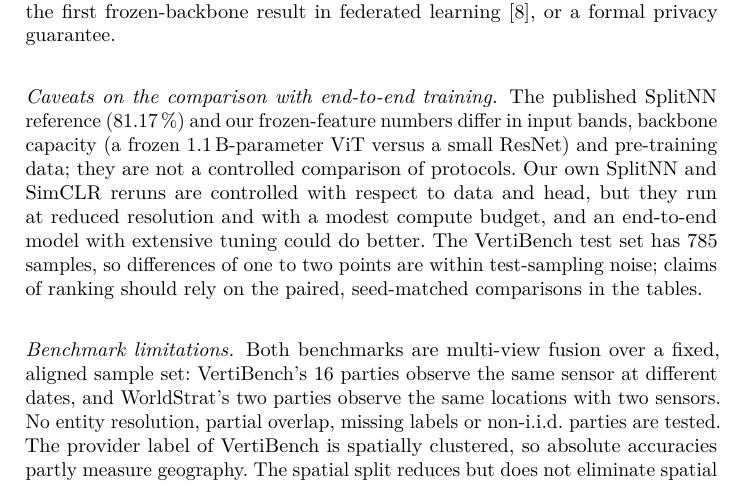
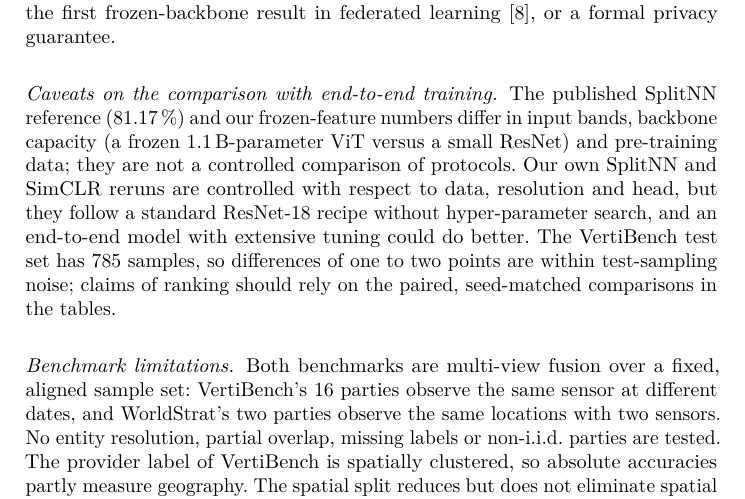
Before and after one commit to xavierxav/Simple-VFL, a LaTeX paper (paper/src/main.tex, which reads paper/src/sec_discussion.tex): part of page 8 of 12, cut so that both start at the same text. Compiled offline with pdfLaTeX.

Commit message:
paper: discussion reflects full-resolution baselines

```diff
--- a/paper/src/sec_discussion.tex
+++ b/paper/src/sec_discussion.tex
@@ -4,7 +4,7 @@
 The one-shot protocol with frozen foundation features is a strong, cheap baseline for aligned, complete image-VFL splits: it needs no party-side training, its communication does not depend on the number of epochs, and it compresses well. We do \emph{not} claim a new learning algorithm, the first frozen-backbone result in federated learning~\cite{hu2023flimages}, or a formal privacy guarantee.
 
 \paragraph{Caveats on the comparison with end-to-end training.}
-The published SplitNN reference ($81.17$\,\%) and our frozen-feature numbers differ in input bands, backbone capacity (a frozen 1.1\,B-parameter ViT versus a small ResNet) and pre-training data; they are not a controlled comparison of protocols. Our own SplitNN and SimCLR reruns are controlled with respect to data and head, but they run at reduced resolution and with a modest compute budget, and an end-to-end model with extensive tuning could do better. The VertiBench test set has 785 samples, so differences of one to two points are within test-sampling noise; claims of ranking should rely on the paired, seed-matched comparisons in the tables.
+The published SplitNN reference ($81.17$\,\%) and our frozen-feature numbers differ in input bands, backbone capacity (a frozen 1.1\,B-parameter ViT versus a small ResNet) and pre-training data; they are not a controlled comparison of protocols. Our own SplitNN and SimCLR reruns are controlled with respect to data, resolution and head, but they follow a standard ResNet-18 recipe without hyper-parameter search, and an end-to-end model with extensive tuning could do better. The VertiBench test set has 785 samples, so differences of one to two points are within test-sampling noise; claims of ranking should rely on the paired, seed-matched comparisons in the tables.
 
 \paragraph{Benchmark limitations.}
 Both benchmarks are multi-view fusion over a fixed, aligned sample set: VertiBench's 16 parties observe the same sensor at different dates, and WorldStrat's two parties observe the same locations with two sensors. No entity resolution, partial overlap, missing labels or non-i.i.d.\ parties are tested. The provider label of VertiBench is spatially clustered, so absolute accuracies partly measure geography. The spatial split reduces but does not eliminate spatial leakage (nearby clusters may share regions), and with five folds and a few hundred POIs per fold, fold-to-fold variance is large.
```
